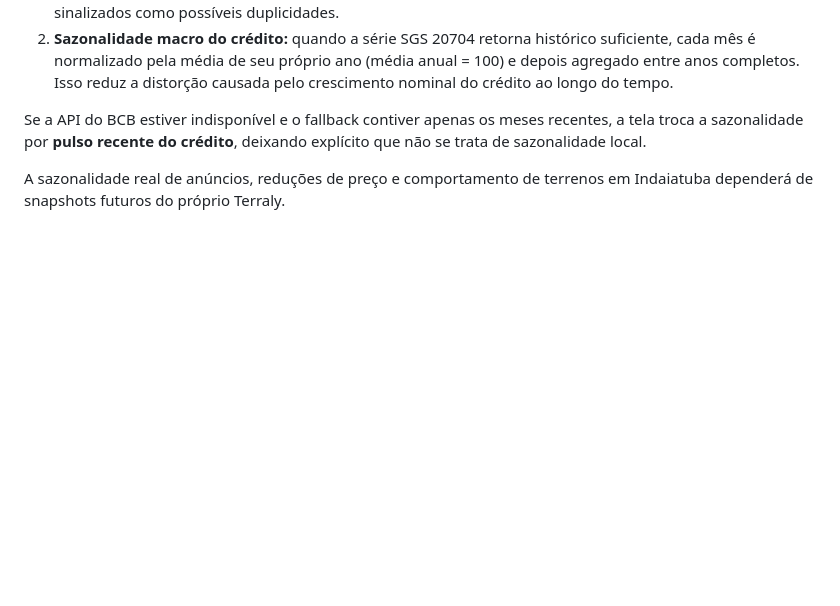
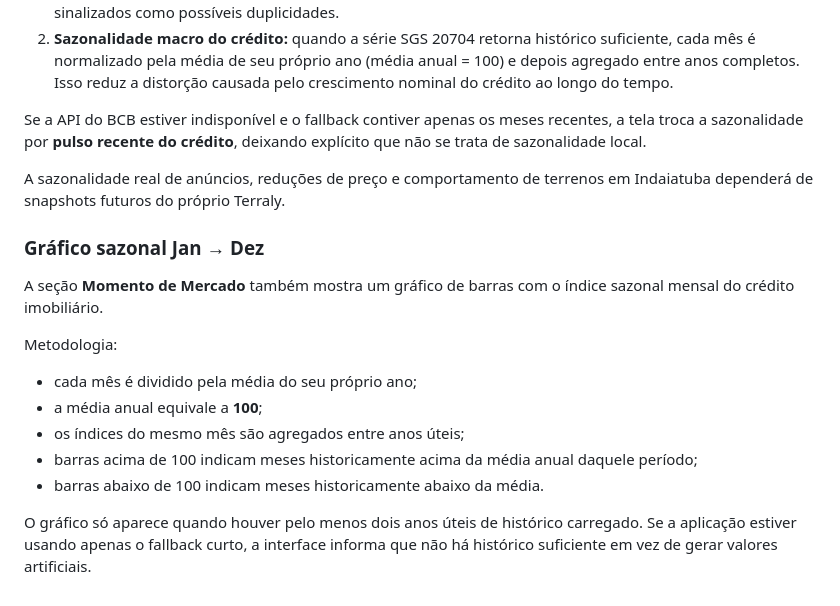
Before and after one commit to jquinteiroo/terraly, a Markdown page: README.md, the part around the change. Drawn GitHub-style; blank space fills up the shorter version.

Commit message:
docs: explain Jan-Dec seasonality chart

```diff
--- a/README.md
+++ b/README.md
@@ -330,3 +330,18 @@ A interface agora calcula duas coisas diferentes:
 Se a API do BCB estiver indisponível e o fallback contiver apenas os meses recentes, a tela troca a sazonalidade por **pulso recente do crédito**, deixando explícito que não se trata de sazonalidade local.
 
 A sazonalidade real de anúncios, reduções de preço e comportamento de terrenos em Indaiatuba dependerá de snapshots futuros do próprio Terraly.
+
+
+### Gráfico sazonal Jan → Dez
+
+A seção **Momento de Mercado** também mostra um gráfico de barras com o índice sazonal mensal do crédito imobiliário.
+
+Metodologia:
+
+- cada mês é dividido pela média do seu próprio ano;
+- a média anual equivale a **100**;
+- os índices do mesmo mês são agregados entre anos úteis;
+- barras acima de 100 indicam meses historicamente acima da média anual daquele período;
+- barras abaixo de 100 indicam meses historicamente abaixo da média.
+
+O gráfico só aparece quando houver pelo menos dois anos úteis de histórico carregado. Se a aplicação estiver usando apenas o fallback curto, a interface informa que não há histórico suficiente em vez de gerar valores artificiais.
```
